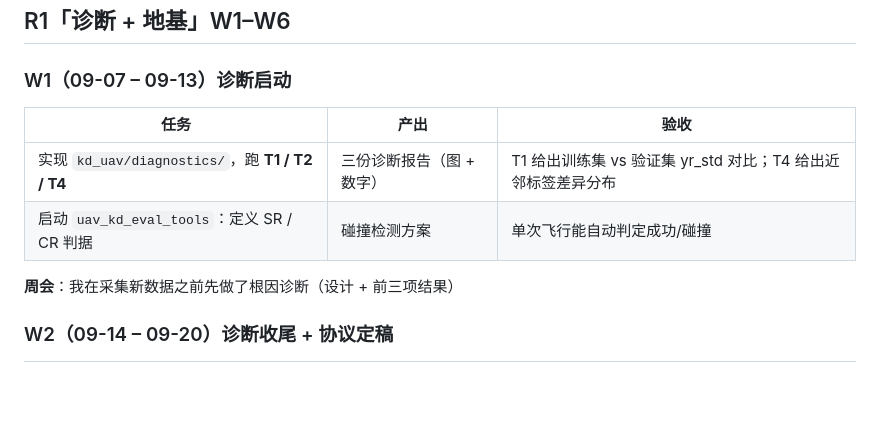
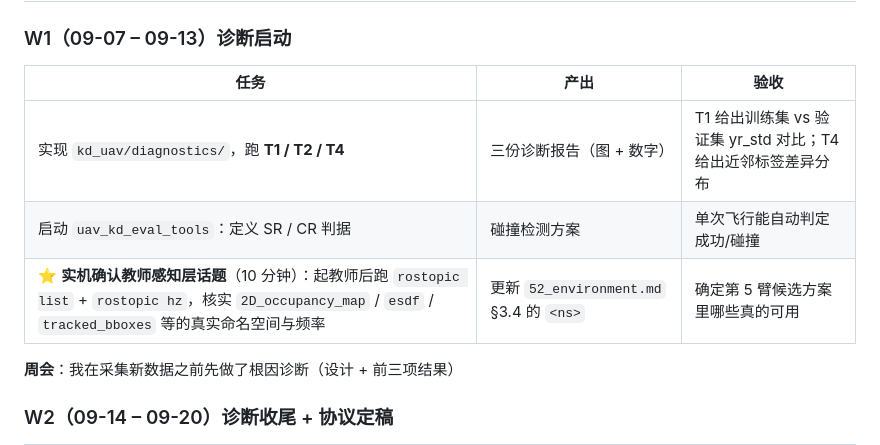
Before and after one commit to luciana-lucy-L/uav_kd_projects, a Markdown page: docs/31_schedule.md, the part around the change. Drawn GitHub-style; blank space fills up the shorter version.

```diff
--- a/docs/31_schedule.md
+++ b/docs/31_schedule.md
@@ -42,6 +42,7 @@
 |---|---|---|
 | 实现 `kd_uav/diagnostics/`，跑 **T1 / T2 / T4** | 三份诊断报告（图 + 数字） | T1 给出训练集 vs 验证集 yr_std 对比；T4 给出近邻标签差异分布 |
 | 启动 `uav_kd_eval_tools`：定义 SR / CR 判据 | 碰撞检测方案 | 单次飞行能自动判定成功/碰撞 |
+| ⭐ **实机确认教师感知层话题**（10 分钟）：起教师后跑 `rostopic list` + `rostopic hz`，核实 `2D_occupancy_map` / `esdf` / `tracked_bboxes` 等的真实命名空间与频率 | 更新 `52_environment.md` §3.4 的 `<ns>` | 确定第 5 臂候选方案里哪些真的可用 |
 
 **周会**：我在采集新数据之前先做了根因诊断（设计 + 前三项结果）
 
```
Also changed, not shown: README.md (+37 -4 lines), docs/20_architecture.md (+35 -1 lines).
